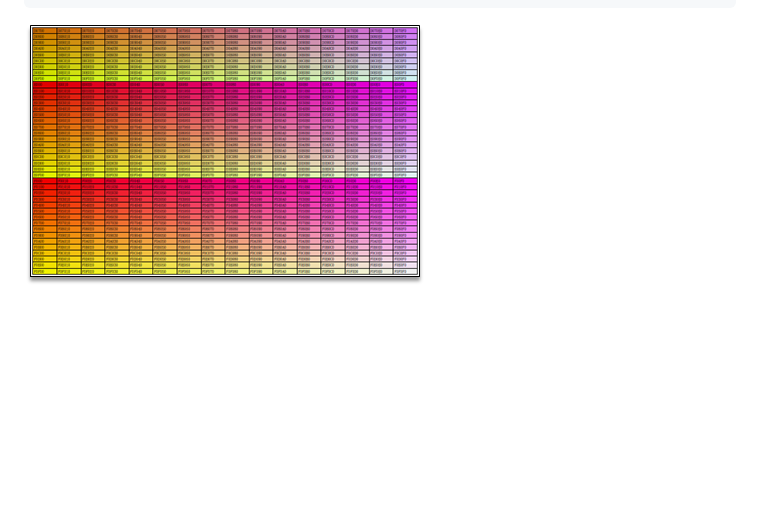
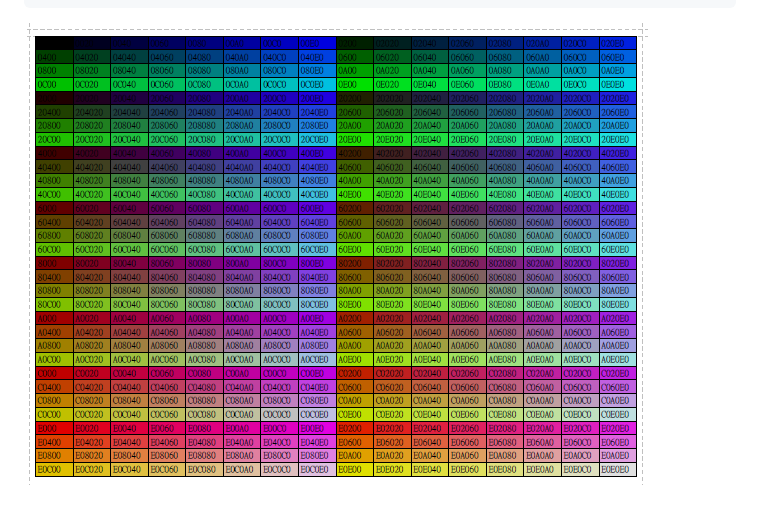
Before and after one commit to tcf625/ude-reports, a Markdown page: documents/ch04/cellFormat-background.md, the part around the change. Rendered like a GitHub page; pictures changed too: assets/ch04/cellformat-bgcolor-2.png (added); blank space fills up the shorter version.

Commit message:
Updates documents/ch04/cellFormat-background.md
Auto commit by GitBook Editor

````diff
--- a/documents/ch04/cellFormat-background.md
+++ b/documents/ch04/cellFormat-background.md
@@ -17,4 +17,4 @@ for (int r = 0;r<255;r+=16){
 table.appendMe();
 ```
 
-![](/assets/ch04/cellformat_bgcolor.png)
+![](/assets/ch04/cellformat-bgcolor-2.png)
````
